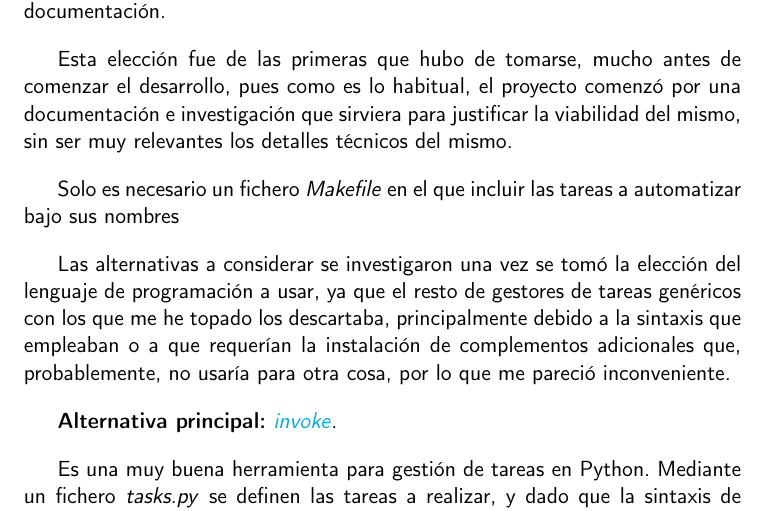
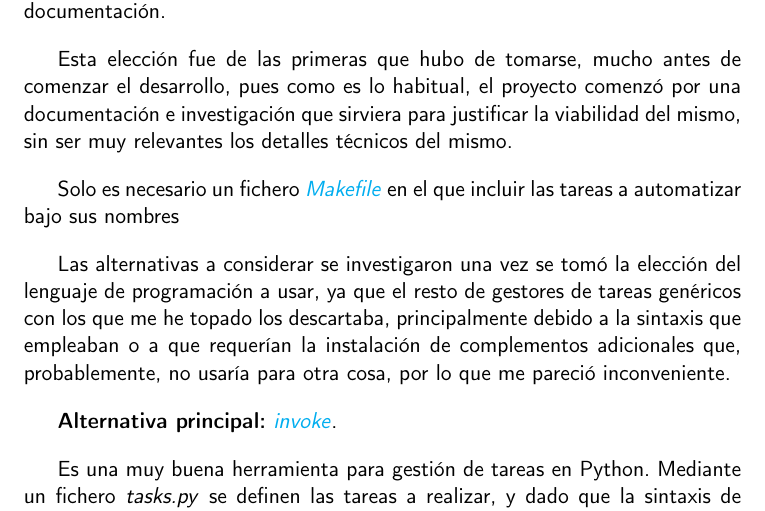
Before and after one commit to Anglepi/My-Many-Reads, a LaTeX book (docs/tex/proyecto.tex, which reads docs/tex/secciones/05_implementacion.tex): part of page 45 of 51, cut so that both start at the same text. Compiled offline with pdfLaTeX.

Commit message:
#15 ADD link to makefile

```diff
--- a/docs/tex/secciones/05_implementacion.tex
+++ b/docs/tex/secciones/05_implementacion.tex
@@ -55,7 +55,7 @@ A continuación se describen todos los elementos que conforman el entorno de des
 
 Esta elección fue de las primeras que hubo de tomarse, mucho antes de comenzar el desarrollo, pues como es lo habitual, el proyecto comenzó por una documentación e investigación que sirviera para justificar la viabilidad del mismo, sin ser muy relevantes los detalles técnicos del mismo.
 
-Solo es necesario un fichero \textit{Makefile} en el que incluir las tareas a automatizar bajo sus nombres
+Solo es necesario un fichero \href{https://github.com/Anglepi/My-Many-Reads/blob/main/Makefile}{\textit{Makefile}} en el que incluir las tareas a automatizar bajo sus nombres
 
 Las alternativas a considerar se investigaron una vez se tomó la elección del lenguaje de programación a usar, ya que el resto de gestores de tareas genéricos con los que me he topado los descartaba, principalmente debido a la sintaxis que empleaban o a que requerían la instalación de complementos adicionales que, probablemente, no usaría para otra cosa, por lo que me pareció inconveniente.
 
```
